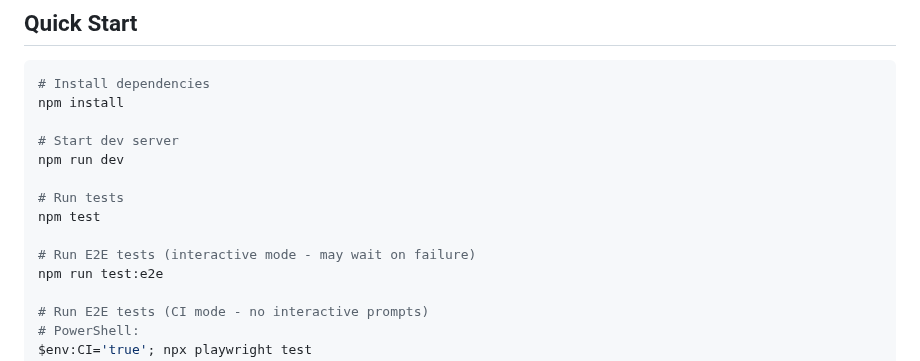
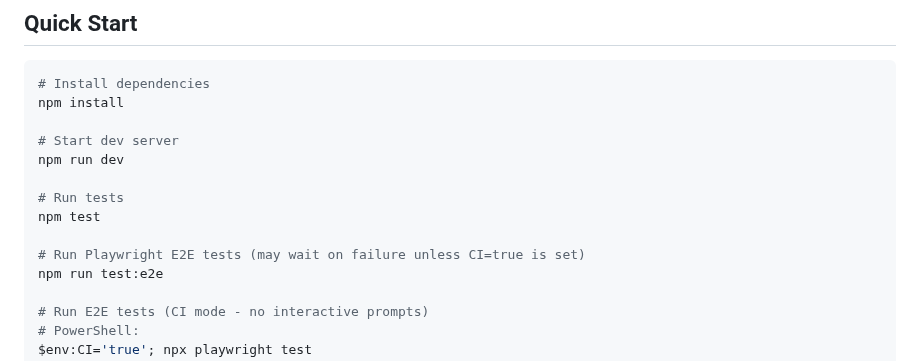
Before and after one commit to amitjoshi-ms/gametime-tic-tac-toe, a Markdown page: AGENTS.md, the part around the change. Drawn GitHub-style.

Commit message:
Update AGENTS.md
Co-authored-by: Copilot <175728472+Copilot@users.noreply.github.com>

```diff
--- a/AGENTS.md
+++ b/AGENTS.md
@@ -14,7 +14,7 @@ npm run dev
 # Run tests
 npm test
 
-# Run E2E tests (interactive mode - may wait on failure)
+# Run Playwright E2E tests (may wait on failure unless CI=true is set)
 npm run test:e2e
 
 # Run E2E tests (CI mode - no interactive prompts)
```
